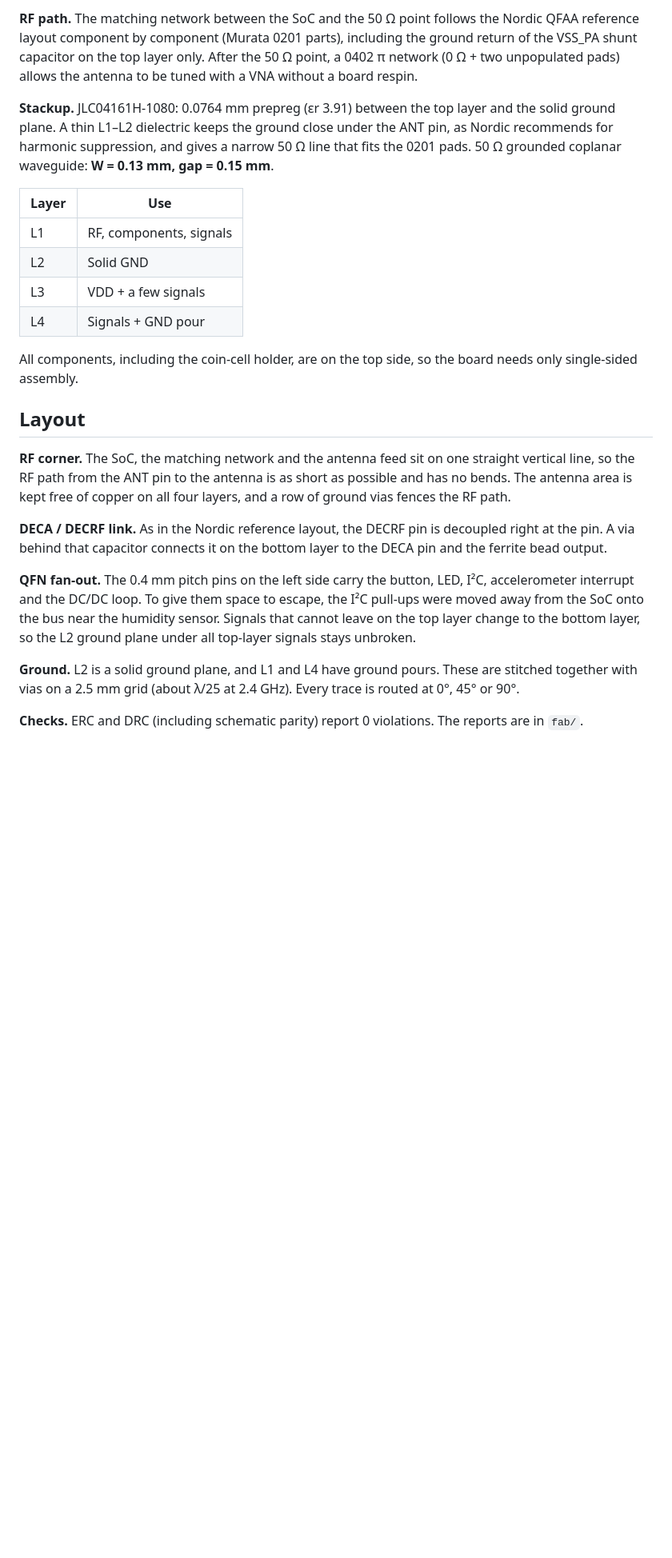
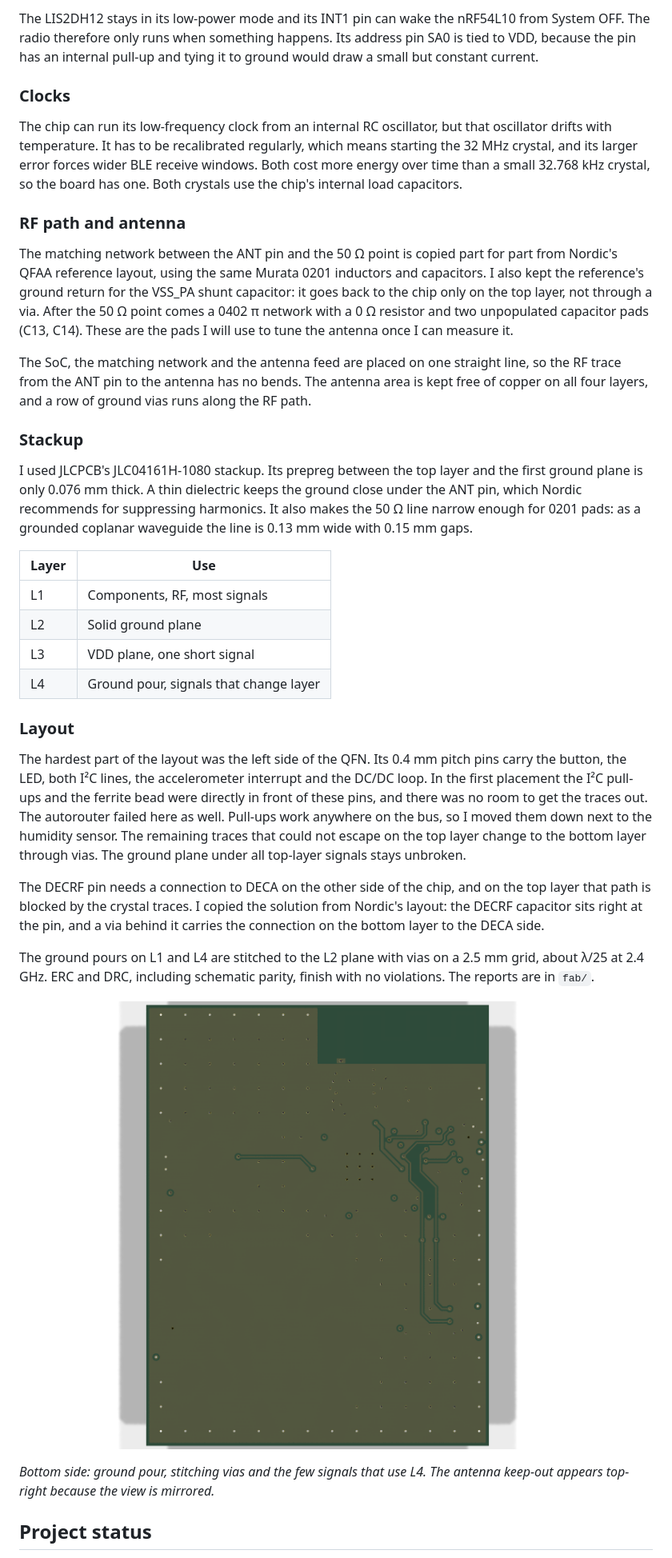
Before and after one commit to Kubranur-code/nrf54-ble-sensor, a Markdown page: README.md, the part around one of its changes. Shown at 80% size. GitHub-like rendering; pictures changed too: docs/img/render-bottom.png; blank space fills up the shorter version.

```diff
--- a/README.md
+++ b/README.md
@@ -32,27 +37,38 @@ A coin-cell powered Bluetooth Low Energy sensor board designed chip-down around
 
-**RF path.** The matching network between the SoC and the 50 Ω point follows the Nordic QFAA reference layout component by component (Murata 0201 parts), including the ground return of the VSS_PA shunt capacitor on the top layer only. After the 50 Ω point, a 0402 π network (0 Ω + two unpopulated pads) allows the antenna to be tuned with a VNA without a board respin.
+The LIS2DH12 stays in its low-power mode and its INT1 pin can wake the nRF54L10 from System OFF. The radio therefore only runs when something happens. Its address pin SA0 is tied to VDD, because the pin has an internal pull-up and tying it to ground would draw a small but constant current.
 
-**Stackup.** JLC04161H-1080: 0.0764 mm prepreg (εr 3.91) between the top layer and the solid ground plane. A thin L1–L2 dielectric keeps the ground close under the ANT pin, as Nordic recommends for harmonic suppression, and gives a narrow 50 Ω line that fits the 0201 pads.
-50 Ω grounded coplanar waveguide: **W = 0.13 mm, gap = 0.15 mm**.
+### Clocks
+
+The chip can run its low-frequency clock from an internal RC oscillator, but that oscillator drifts with temperature. It has to be recalibrated regularly, which means starting the 32 MHz crystal, and its larger error forces wider BLE receive windows. Both cost more energy over time than a small 32.768 kHz crystal, so the board has one. Both crystals use the chip's internal load capacitors.
+
+### RF path and antenna
+
+The matching network between the ANT pin and the 50 Ω point is copied part for part from Nordic's QFAA reference layout, using the same Murata 0201 inductors and capacitors. I also kept the reference's ground return for the VSS_PA shunt capacitor: it goes back to the chip only on the top layer, not through a via. After the 50 Ω point comes a 0402 π network with a 0 Ω resistor and two unpopulated capacitor pads (C13, C14). These are the pads I will use to tune the antenna once I can measure it.
+
+The SoC, the matching network and the antenna feed are placed on one straight line, so the RF trace from the ANT pin to the antenna has no bends. The antenna area is kept free of copper on all four layers, and a row of ground vias runs along the RF path.
+
+### Stackup
+
+I used JLCPCB's JLC04161H-1080 stackup. Its prepreg between the top layer and the first ground plane is only 0.076 mm thick. A thin dielectric keeps the ground close under the ANT pin, which Nordic recommends for suppressing harmonics. It also makes the 50 Ω line narrow enough for 0201 pads: as a grounded coplanar waveguide the line is 0.13 mm wide with 0.15 mm gaps.
 
 | Layer | Use |
 |---|---|
-| L1 | RF, components, signals |
-| L2 | Solid GND |
-| L3 | VDD + a few signals |
-| L4 | Signals + GND pour |
+| L1 | Components, RF, most signals |
+| L2 | Solid ground plane |
+| L3 | VDD plane, one short signal |
+| L4 | Ground pour, signals that change layer |
 
-All components, including the coin-cell holder, are on the top side, so the board needs only single-sided assembly.
+### Layout
 
-## Layout
+The hardest part of the layout was the left side of the QFN. Its 0.4 mm pitch pins carry the button, the LED, both I²C lines, the accelerometer interrupt and the DC/DC loop. In the first placement the I²C pull-ups and the ferrite bead were directly in front of these pins, and there was no room to get the traces out. The autorouter failed here as well. Pull-ups work anywhere on the bus, so I moved them down next to the humidity sensor. The remaining traces that could not escape on the top layer change to the bottom layer through vias. The ground plane under all top-layer signals stays unbroken.
 
-**RF corner.** The SoC, the matching network and the antenna feed sit on one straight vertical line, so the RF path from the ANT pin to the antenna is as short as possible and has no bends. The antenna area is kept free of copper on all four layers, and a row of ground vias fences the RF path.
+The DECRF pin needs a connection to DECA on the other side of the chip, and on the top layer that path is blocked by the crystal traces. I copied the solution from Nordic's layout: the DECRF capacitor sits right at the pin, and a via behind it carries the connection on the bottom layer to the DECA side.
 
-**DECA / DECRF link.** As in the Nordic reference layout, the DECRF pin is decoupled right at the pin. A via behind that capacitor connects it on the bottom layer to the DECA pin and the ferrite bead output.
+The ground pours on L1 and L4 are stitched to the L2 plane with vias on a 2.5 mm grid, about λ/25 at 2.4 GHz. ERC and DRC, including schematic parity, finish with no violations. The reports are in `fab/`.
 
-**QFN fan-out.** The 0.4 mm pitch pins on the left side carry the button, LED, I²C, accelerometer interrupt and the DC/DC loop. To give them space to escape, the I²C pull-ups were moved away from the SoC onto the bus near the humidity sensor. Signals that cannot leave on the top layer change to the bottom layer, so the L2 ground plane under all top-layer signals stays unbroken.
+![Bottom view of the board](docs/img/render-bottom.png)
 
-**Ground.** L2 is a solid ground plane, and L1 and L4 have ground pours. These are stitched together with vias on a 2.5 mm grid (about λ/25 at 2.4 GHz). Every trace is routed at 0°, 45° or 90°.
+*Bottom side: ground pour, stitching vias and the few signals that use L4. The antenna keep-out appears top-right because the view is mirrored.*
 
-**Checks.** ERC and DRC (including schematic parity) report 0 violations. The reports are in `fab/`.
+## Project status
 
```
Also changed, not shown: other parts of README.md (+43 -36 lines), docs/img/render-top.png, 5 other files.
